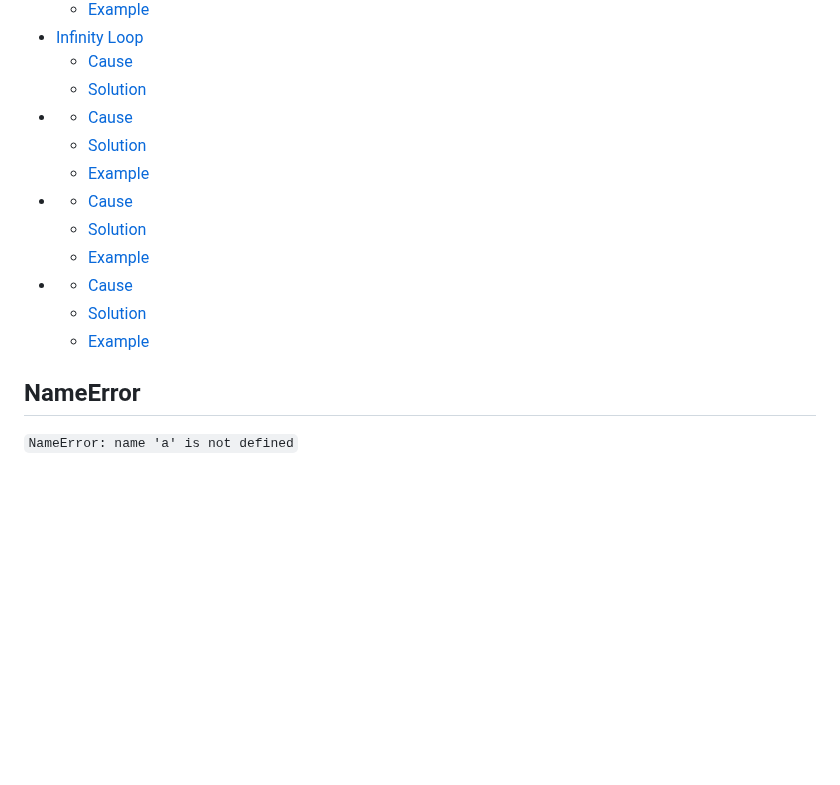
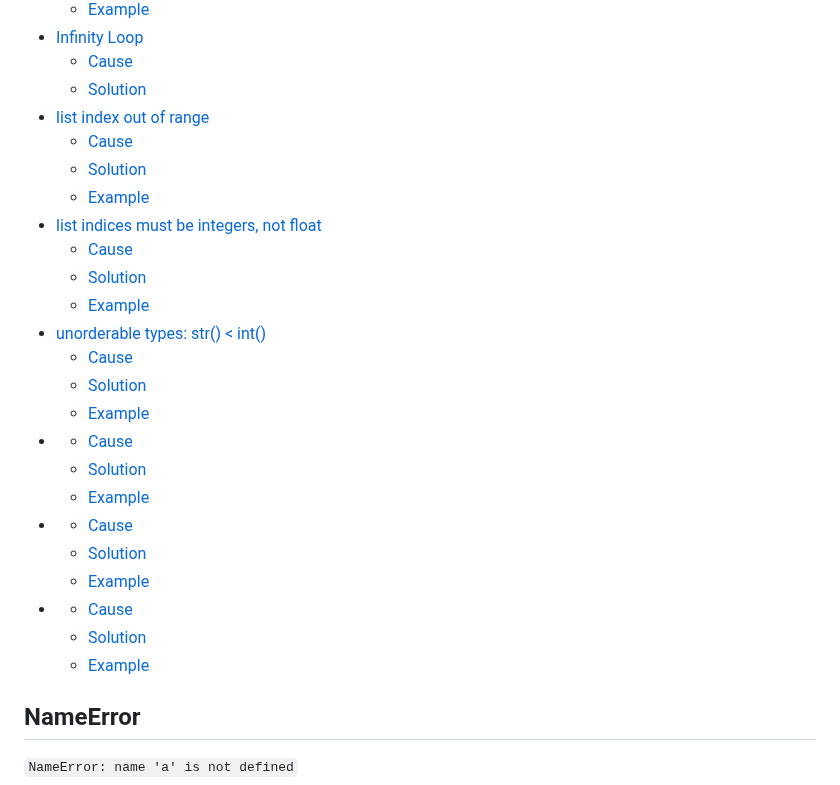
Before and after one commit to ssr-2024/programming_basics, a Markdown page: wiki/004_errors.md, the part around one of its changes. Drawn GitHub-style; blank space fills up the shorter version.

Commit message:
update errors wiki

```diff
--- a/wiki/004_errors.md
+++ b/wiki/004_errors.md
@@ -23,18 +23,30 @@
 - [Infinity Loop](#infinity-loop)
   - [Cause](#cause-5)
   - [Solution](#solution-3)
-- [](#)
+- [list index out of range](#list-index-out-of-range)
   - [Cause](#cause-6)
   - [Solution](#solution-4)
   - [Example](#example-5)
-- [](#-1)
+- [list indices must be integers, not float](#list-indices-must-be-integers-not-float)
   - [Cause](#cause-7)
   - [Solution](#solution-5)
   - [Example](#example-6)
-- [](#-2)
+- [unorderable types: str() \< int()](#unorderable-types-str--int)
   - [Cause](#cause-8)
   - [Solution](#solution-6)
   - [Example](#example-7)
+- [](#)
+  - [Cause](#cause-9)
+  - [Solution](#solution-7)
+  - [Example](#example-8)
+- [](#-1)
+  - [Cause](#cause-10)
+  - [Solution](#solution-8)
+  - [Example](#example-9)
+- [](#-2)
+  - [Cause](#cause-11)
+  - [Solution](#solution-9)
+  - [Example](#example-10)
 
 
 ## NameError
```
Also changed, not shown: other parts of wiki/004_errors.md (+62 -0 lines).
